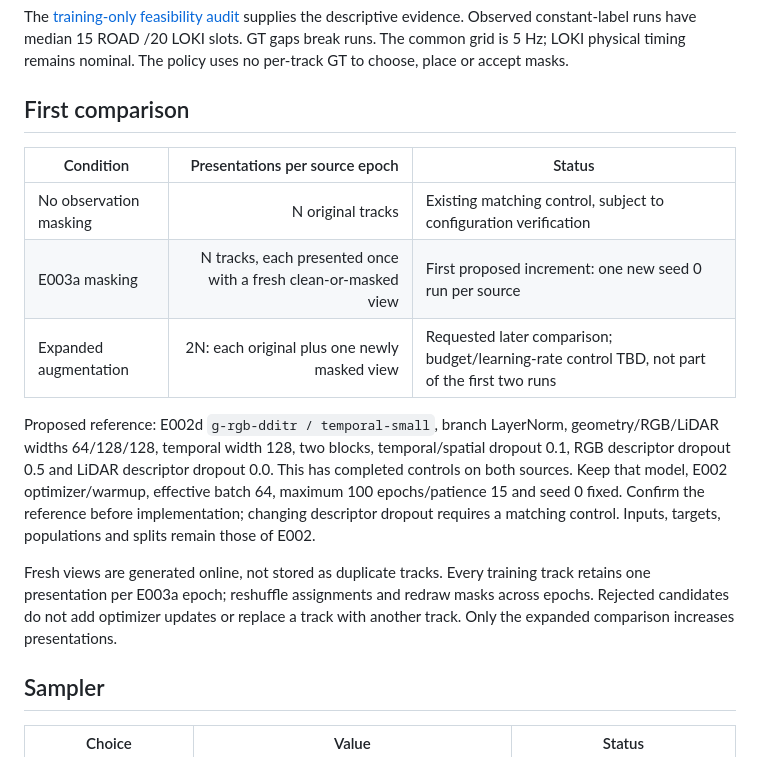
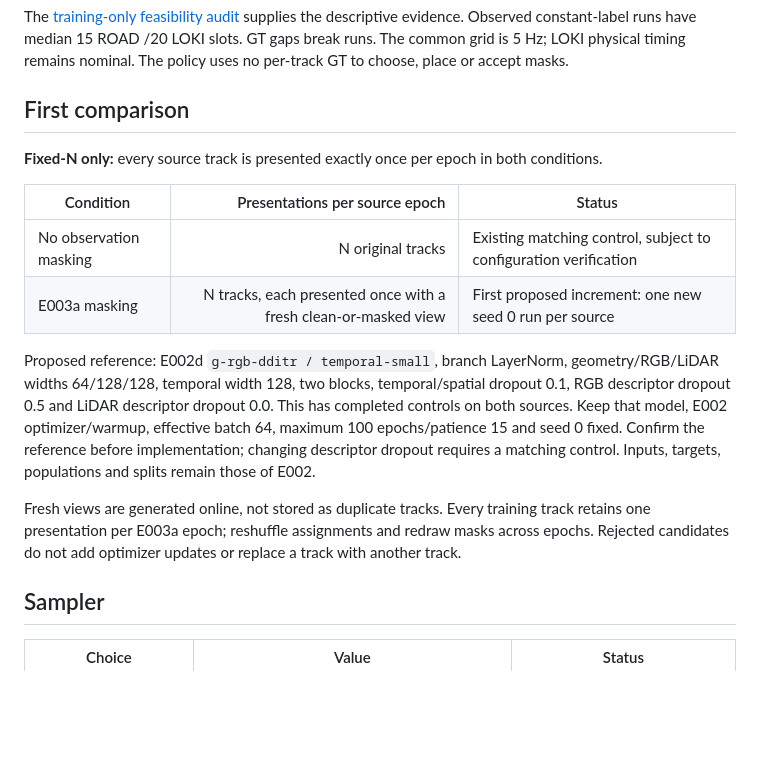
Before and after one commit to yammooo/pedestrian-behavior-labeling, a Markdown page: experiments/E003a-structured-observation-masking/README.md, the part around the change. Drawn GitHub-style; blank space fills up the shorter version.

Commit message:
Keep E003a track presentations fixed per epoch

```diff
--- a/experiments/E003a-structured-observation-masking/README.md
+++ b/experiments/E003a-structured-observation-masking/README.md
@@ -10,15 +10,16 @@ The [training-only feasibility audit](../E002-multimodal-reference/README.md#tra
 
 ## First comparison
 
+**Fixed-N only:** every source track is presented exactly once per epoch in both conditions.
+
 | Condition | Presentations per source epoch | Status |
 |---|---:|---|
 | No observation masking | N original tracks | Existing matching control, subject to configuration verification |
 | E003a masking | N tracks, each presented once with a fresh clean-or-masked view | First proposed increment: one new seed 0 run per source |
-| Expanded augmentation | 2N: each original plus one newly masked view | Requested later comparison; budget/learning-rate control TBD, not part of the first two runs |
 
 Proposed reference: E002d `g-rgb-dditr / temporal-small`, branch LayerNorm, geometry/RGB/LiDAR widths 64/128/128, temporal width 128, two blocks, temporal/spatial dropout 0.1, RGB descriptor dropout 0.5 and LiDAR descriptor dropout 0.0. This has completed controls on both sources. Keep that model, E002 optimizer/warmup, effective batch 64, maximum 100 epochs/patience 15 and seed 0 fixed. Confirm the reference before implementation; changing descriptor dropout requires a matching control. Inputs, targets, populations and splits remain those of E002.
 
-Fresh views are generated online, not stored as duplicate tracks. Every training track retains one presentation per E003a epoch; reshuffle assignments and redraw masks across epochs. Rejected candidates do not add optimizer updates or replace a track with another track. Only the expanded comparison increases presentations.
+Fresh views are generated online, not stored as duplicate tracks. Every training track retains one presentation per E003a epoch; reshuffle assignments and redraw masks across epochs. Rejected candidates do not add optimizer updates or replace a track with another track.
 
 ## Sampler
 
```
Also changed, not shown: docs/log/2026-11.md (+1 -0 lines).
